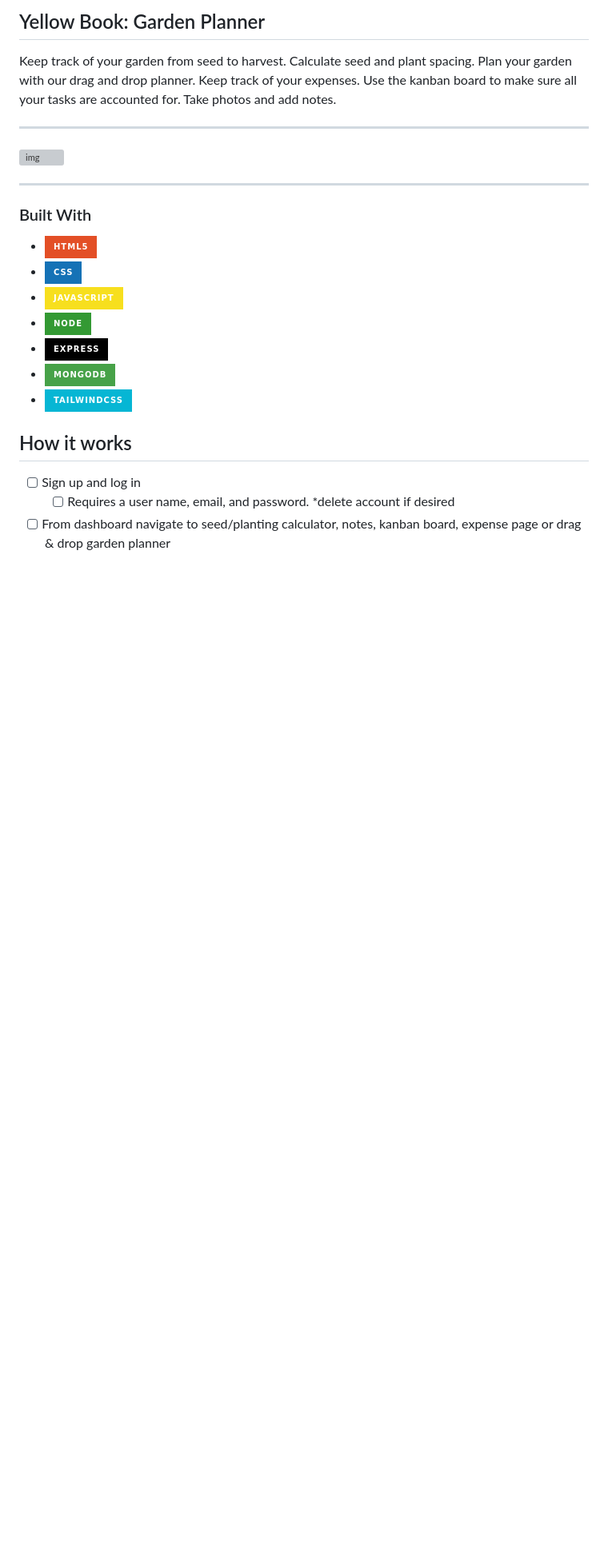
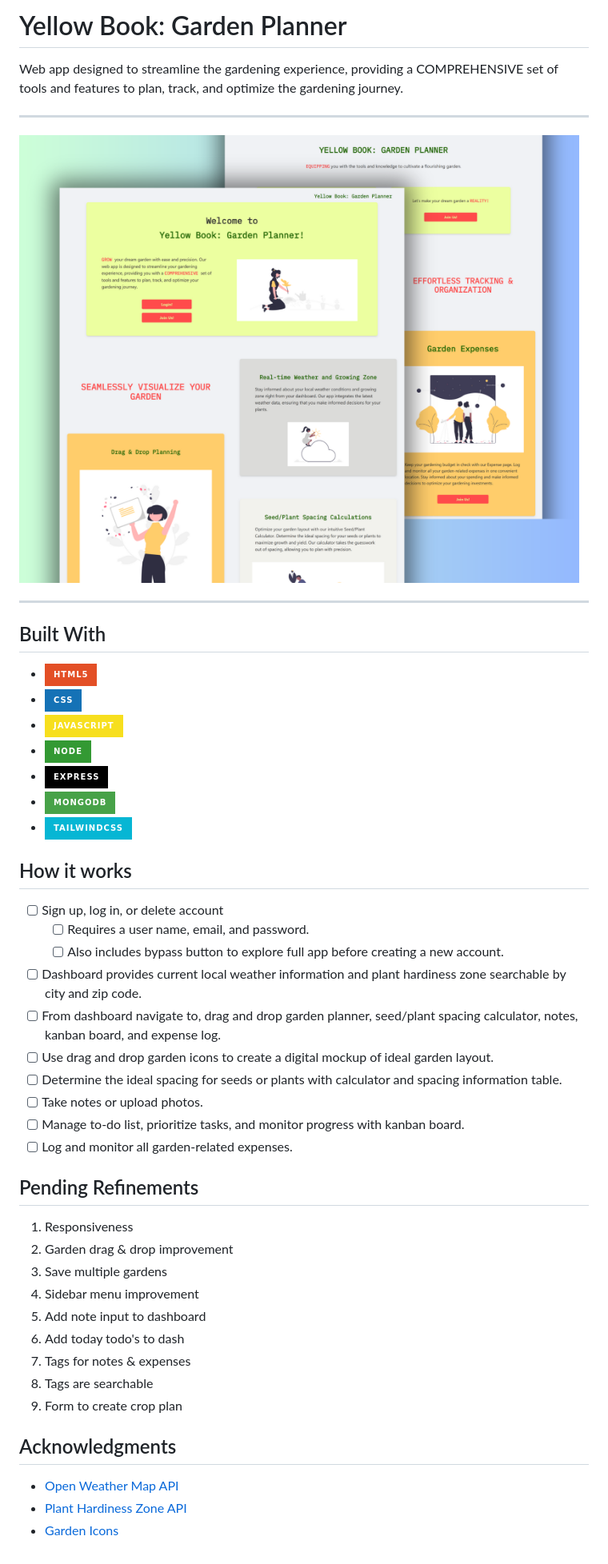
Before and after one commit to sarahJDawns/yellow-book-garden-planner, a Markdown page: README.md, the part around the change. Shown: that part at 80% size. GitHub-like rendering; pictures changed too: public/images/yellowBookSet.png (added); badges without logos; blank space fills up the shorter version; grey boxes are pictures that could not be loaded.

```diff
--- a/README.md
+++ b/README.md
@@ -1,14 +1,14 @@
-## Yellow Book: Garden Planner
+# Yellow Book: Garden Planner
 
-Keep track of your garden from seed to harvest. Calculate seed and plant spacing. Plan your garden with our drag and drop planner. Keep track of your expenses. Use the kanban board to make sure all your tasks are accounted for. Take photos and add notes.
+Web app designed to streamline the gardening experience, providing a COMPREHENSIVE set of tools and features to plan, track, and optimize the gardening journey.
 
 ---
 
-![img]()
+![](/public/images/yellowBookSet.png)
 
 ---
 
-### Built With
+## Built With
 
 - ![HTML]
 - ![CSS]
@@ -20,9 +20,34 @@ Keep track of your garden from seed to harvest. Calculate seed and plant spacing
 
 ## How it works
 
-- [ ] Sign up and log in
-  - [ ] Requires a user name, email, and password. \*delete account if desired
-- [ ] From dashboard navigate to seed/planting calculator, notes, kanban board, expense page or drag & drop garden planner
+- [ ] Sign up, log in, or delete account
+  - [ ] Requires a user name, email, and password.
+  - [ ] Also includes bypass button to explore full app before creating a new account.
+- [ ] Dashboard provides current local weather information and plant hardiness zone searchable by city and zip code.
+- [ ] From dashboard navigate to, drag and drop garden planner, seed/plant spacing calculator, notes, kanban board, and expense log.
+- [ ] Use drag and drop garden icons to create a digital mockup of ideal garden layout.
+- [ ] Determine the ideal spacing for seeds or plants with calculator and spacing information table.
+- [ ] Take notes or upload photos.
+- [ ] Manage to-do list, prioritize tasks, and monitor progress with kanban board.
+- [ ] Log and monitor all garden-related expenses.
+
+## Pending Refinements
+
+1. Responsiveness
+2. Garden drag & drop improvement
+3. Save multiple gardens
+4. Sidebar menu improvement
+5. Add note input to dashboard
+6. Add today todo's to dash
+7. Tags for notes & expenses
+8. Tags are searchable
+9. Form to create crop plan
+
+## Acknowledgments
+
+- [Open Weather Map API](https://openweathermap.org)
+- [Plant Hardiness Zone API](https://phzmapi.org)
+- [Garden Icons](https://icons8.com)
 
 [css]: https://img.shields.io/badge/css-1572B6?style=for-the-badge&logo=css3
 [html]: https://img.shields.io/badge/html5-%23E34F26.svg?style=for-the-badge&logo=html5&logoColor=white
```
Also changed, not shown: 9 other files.
